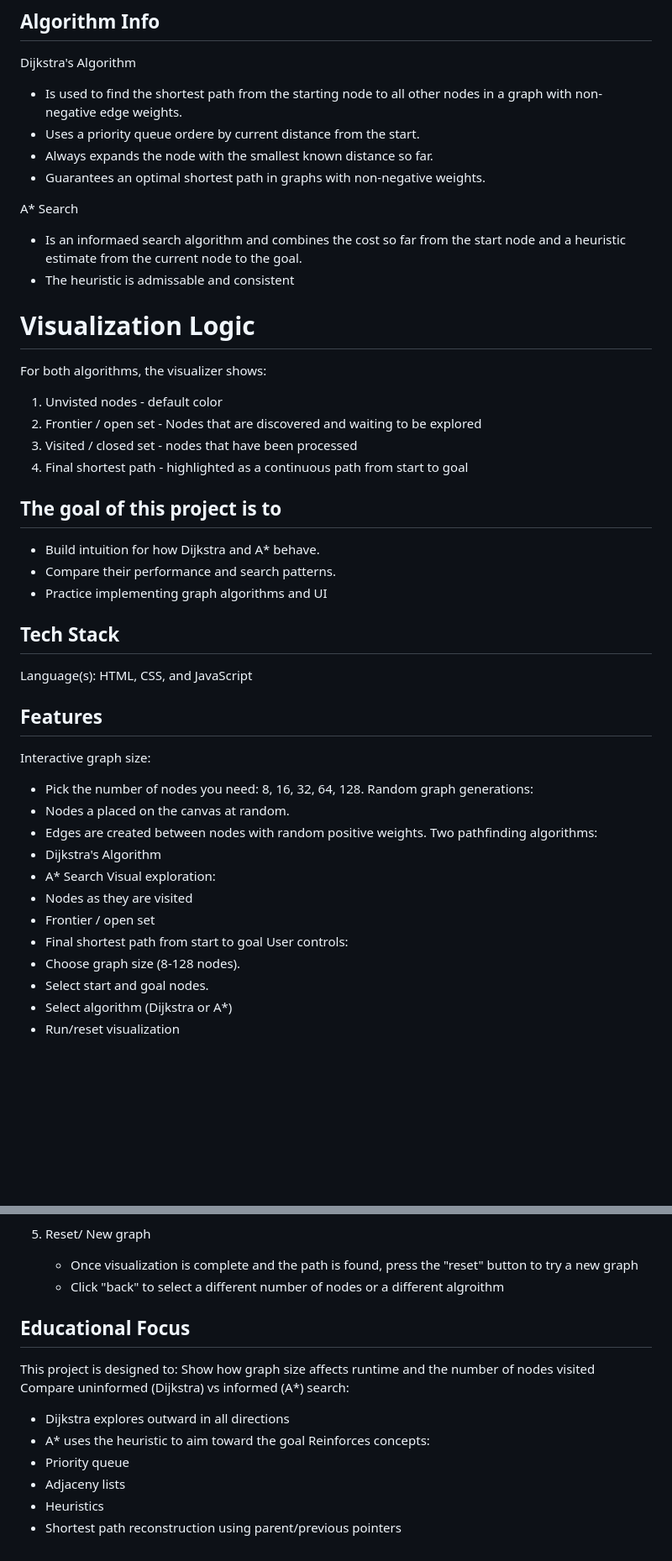
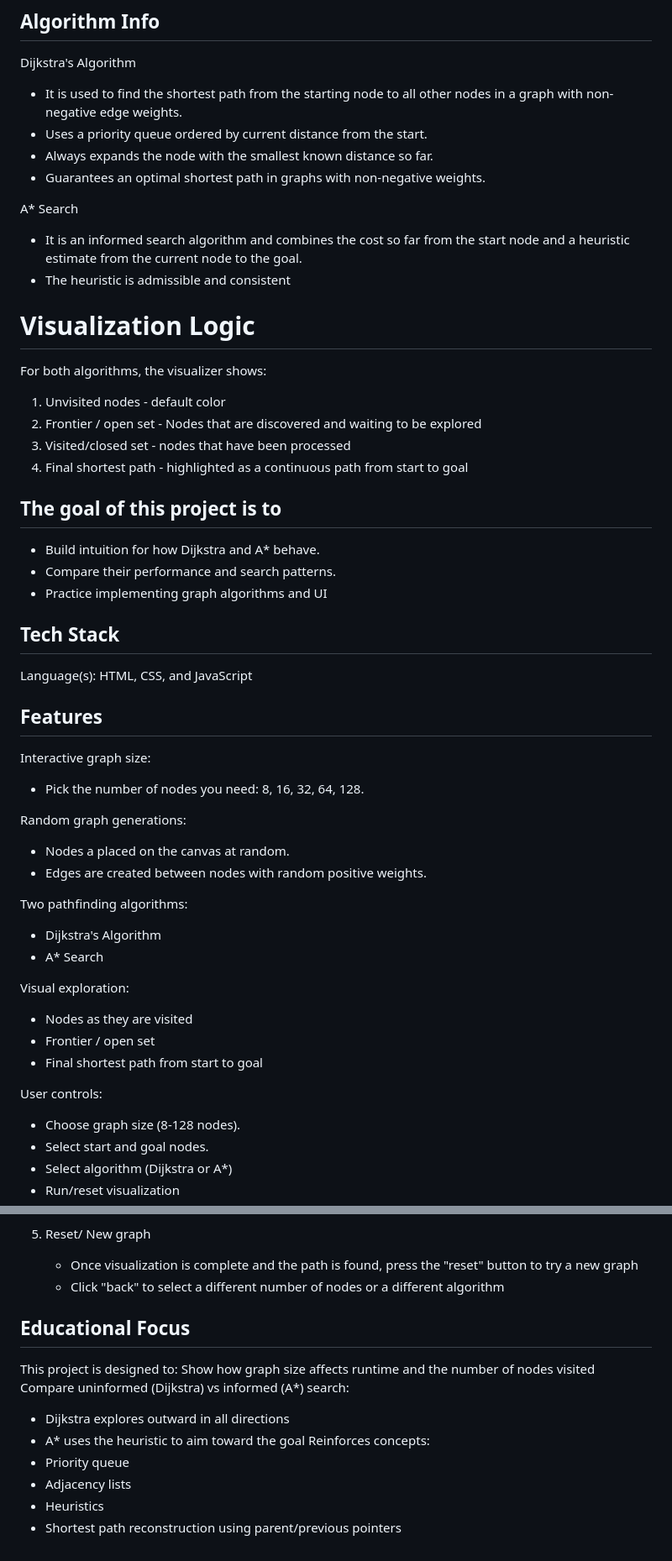
Before and after one commit to mattulau/Algo-Visualizer, a Markdown page: README.md, 2 parts joined by grey strips. Shown at 84% size. Rendered like a GitHub page; blank space fills up the shorter version.

```diff
--- a/README.md
+++ b/README.md
@@ -8,20 +8,20 @@ The webapp generates a graph of 8 to 128 nodes, lets you select a start and goal
 
 ## Algorithm Info
 Dijkstra's Algorithm
-- Is used to find the shortest path from the starting node to all other nodes in a graph with non-negative edge weights.
-- Uses a priority queue ordere by current distance from the start.
+- It is used to find the shortest path from the starting node to all other nodes in a graph with non-negative edge weights.
+- Uses a priority queue ordered by current distance from the start.
 - Always expands the node with the smallest known distance so far.
 - Guarantees an optimal shortest path in graphs with non-negative weights.
 
 A* Search
-- Is an informaed search algorithm and combines the cost so far from the start node and a heuristic estimate from the current node to the goal.
-- The heuristic is admissable and consistent
+- It is an informed search algorithm and combines the cost so far from the start node and a heuristic estimate from the current node to the goal.
+- The heuristic is admissible and consistent
 
 # Visualization Logic
 For both algorithms, the visualizer shows:
-1. Unvisted nodes - default color
+1. Unvisited nodes - default color
 2. Frontier / open set - Nodes that are discovered and waiting to be explored
-3. Visited / closed set - nodes that have been processed
+3. Visited/closed set - nodes that have been processed
 4. Final shortest path - highlighted as a continuous path from start to goal
 
 
@@ -34,18 +34,23 @@ For both algorithms, the visualizer shows:
 Language(s): HTML, CSS, and JavaScript
 
 ## Features
+
 Interactive graph size:
 - Pick the number of nodes you need: 8, 16, 32, 64, 128.
+
 Random graph generations:
 - Nodes a placed on the canvas at random.
 - Edges are created between nodes with random positive weights.
+
 Two pathfinding algorithms:
 - Dijkstra's Algorithm
 - A* Search
+
 Visual exploration:
 - Nodes as they are visited
 - Frontier / open set
 - Final shortest path from start to goal
+
 User controls:
 - Choose graph size (8-128 nodes).
 - Select start and goal nodes.
@@ -70,7 +75,7 @@ User controls:
 
 6. Reset/ New graph
    - Once visualization is complete and the path is found, press the "reset" button to try a new graph
-   - Click "back" to select a different number of nodes or a different algroithm
+   - Click "back" to select a different number of nodes or a different algorithm
 
 ## Educational Focus
 
@@ -81,6 +86,6 @@ Compare uninformed (Dijkstra) vs informed (A*) search:
  -  A* uses the heuristic to aim toward the goal
 Reinforces concepts:
  - Priority queue
- - Adjaceny lists
+ - Adjacency lists
  - Heuristics
  - Shortest path reconstruction using parent/previous pointers
```
